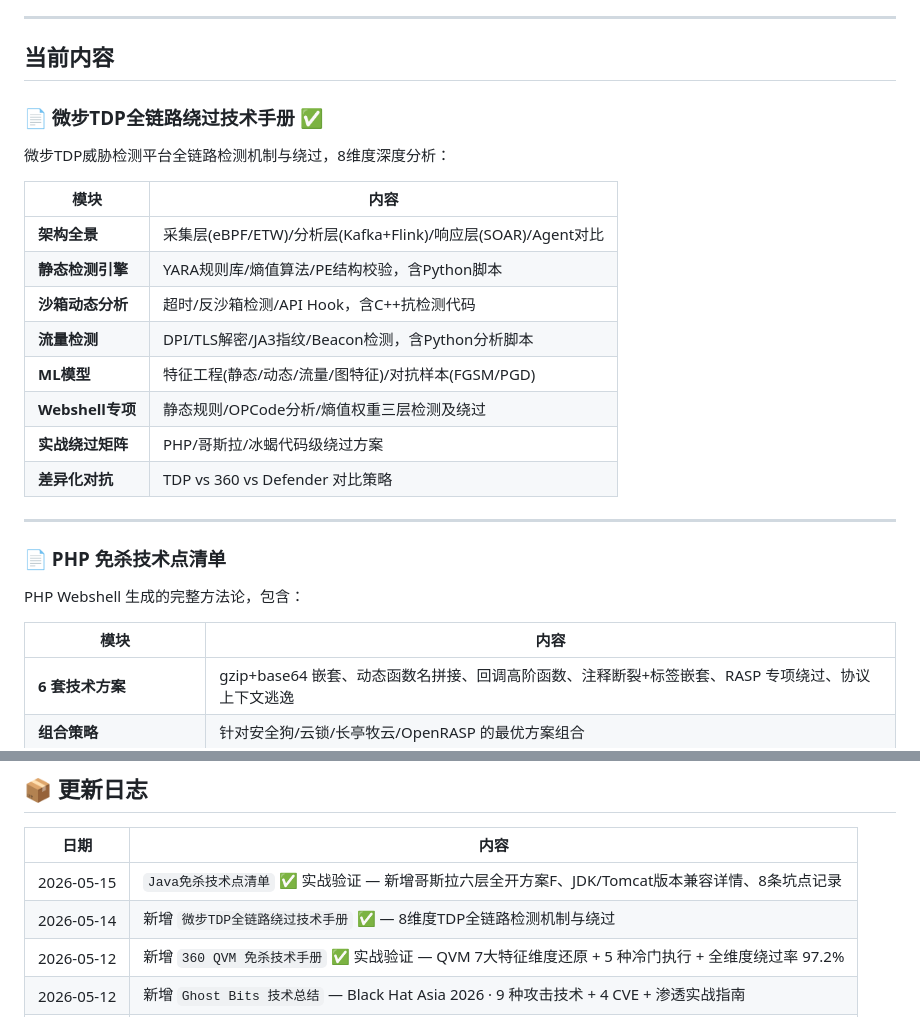
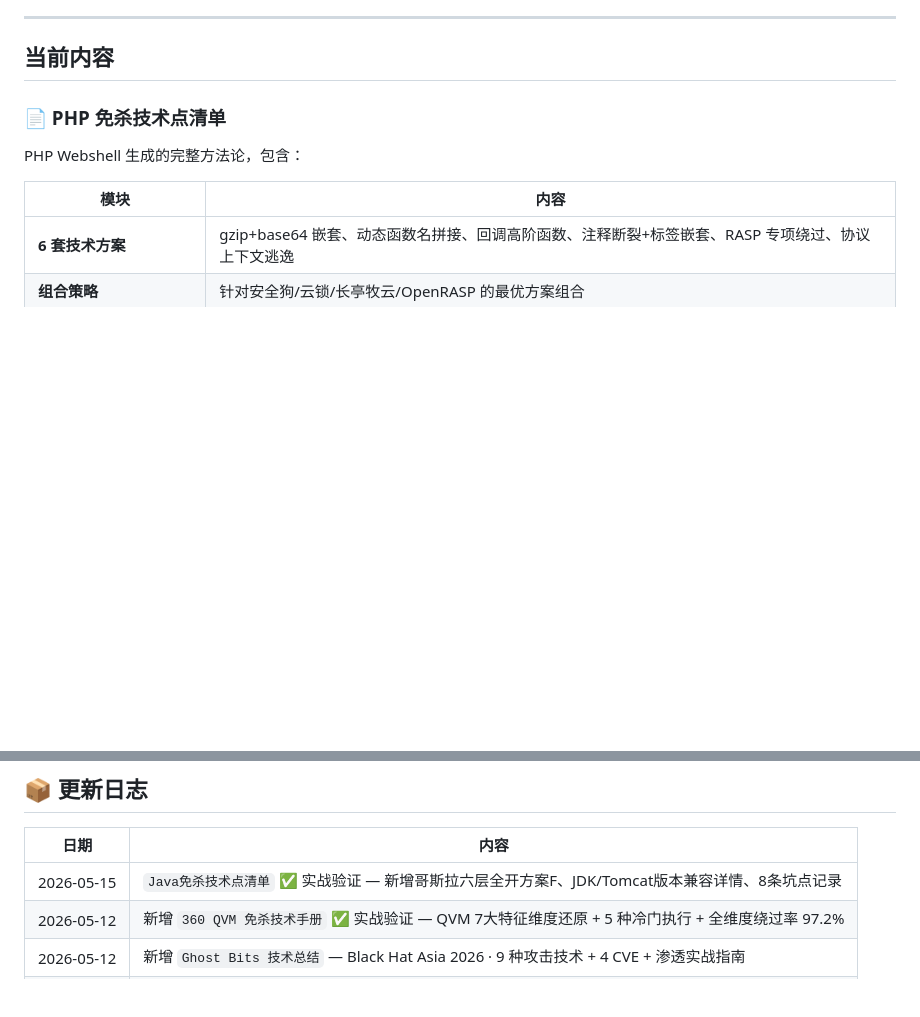
Before and after one commit to zzqsec/ai-redteam-notes, a Markdown page: README.md, 2 parts joined by grey strips. GitHub-like rendering; blank space fills up the shorter version.

Commit message:
readme: 移除未上传的微步TDP文档引用

```diff
--- a/README.md
+++ b/README.md
@@ -15,23 +15,6 @@
 ---
 
 ## 当前内容
-
-### 📄 微步TDP全链路绕过技术手册 ✅
-
-微步TDP威胁检测平台全链路检测机制与绕过，8维度深度分析：
-
-| 模块 | 内容 |
-|------|------|
-| **架构全景** | 采集层(eBPF/ETW)/分析层(Kafka+Flink)/响应层(SOAR)/Agent对比 |
-| **静态检测引擎** | YARA规则库/熵值算法/PE结构校验，含Python脚本 |
-| **沙箱动态分析** | 超时/反沙箱检测/API Hook，含C++抗检测代码 |
-| **流量检测** | DPI/TLS解密/JA3指纹/Beacon检测，含Python分析脚本 |
-| **ML模型** | 特征工程(静态/动态/流量/图特征)/对抗样本(FGSM/PGD) |
-| **Webshell专项** | 静态规则/OPCode分析/熵值权重三层检测及绕过 |
-| **实战绕过矩阵** | PHP/哥斯拉/冰蝎代码级绕过方案 |
-| **差异化对抗** | TDP vs 360 vs Defender 对比策略 |
-
----
 
 ### 📄 PHP 免杀技术点清单
 
@@ -128,7 +111,6 @@ Java `char` 是 16 位，但大量 API 只取低 8 位，**高位被静默丢弃
 | 日期 | 内容 |
 |------|------|
 | 2026-05-15 | `Java免杀技术点清单` ✅ 实战验证 — 新增哥斯拉六层全开方案F、JDK/Tomcat版本兼容详情、8条坑点记录 |
-| 2026-05-14 | 新增 `微步TDP全链路绕过技术手册` ✅ — 8维度TDP全链路检测机制与绕过 |
 | 2026-05-12 | 新增 `360 QVM 免杀技术手册` ✅ 实战验证 — QVM 7大特征维度还原 + 5 种冷门执行 + 全维度绕过率 97.2% |
 | 2026-05-12 | 新增 `Ghost Bits 技术总结` — Black Hat Asia 2026 · 9 种攻击技术 + 4 CVE + 渗透实战指南 |
 | 2026-05-12 | 新增 `AdaptixC2 BOF 插件编写指南` — CS → AdaptixC2 BOF 移植全流程 + 踩坑清单 |
```
